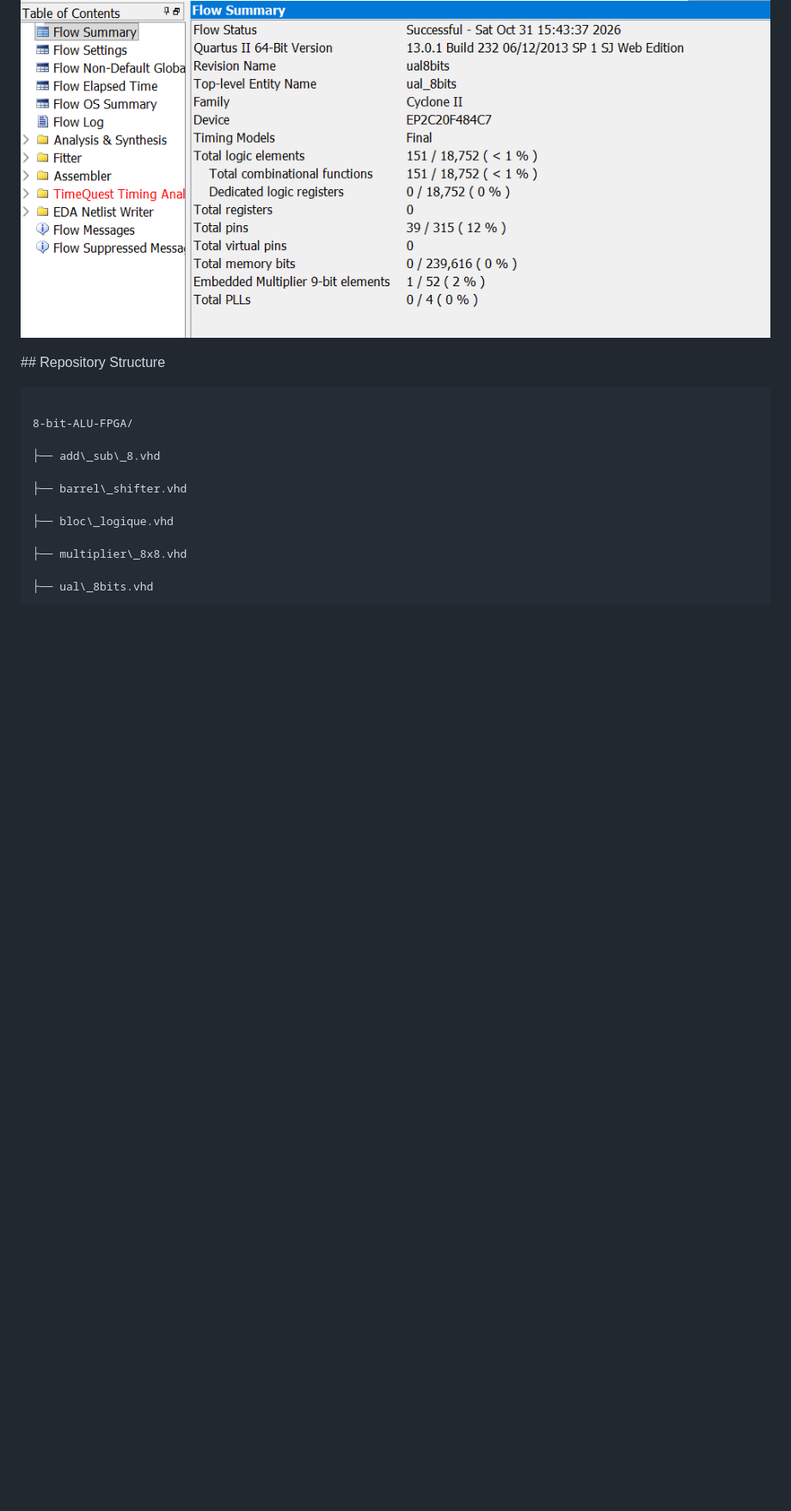
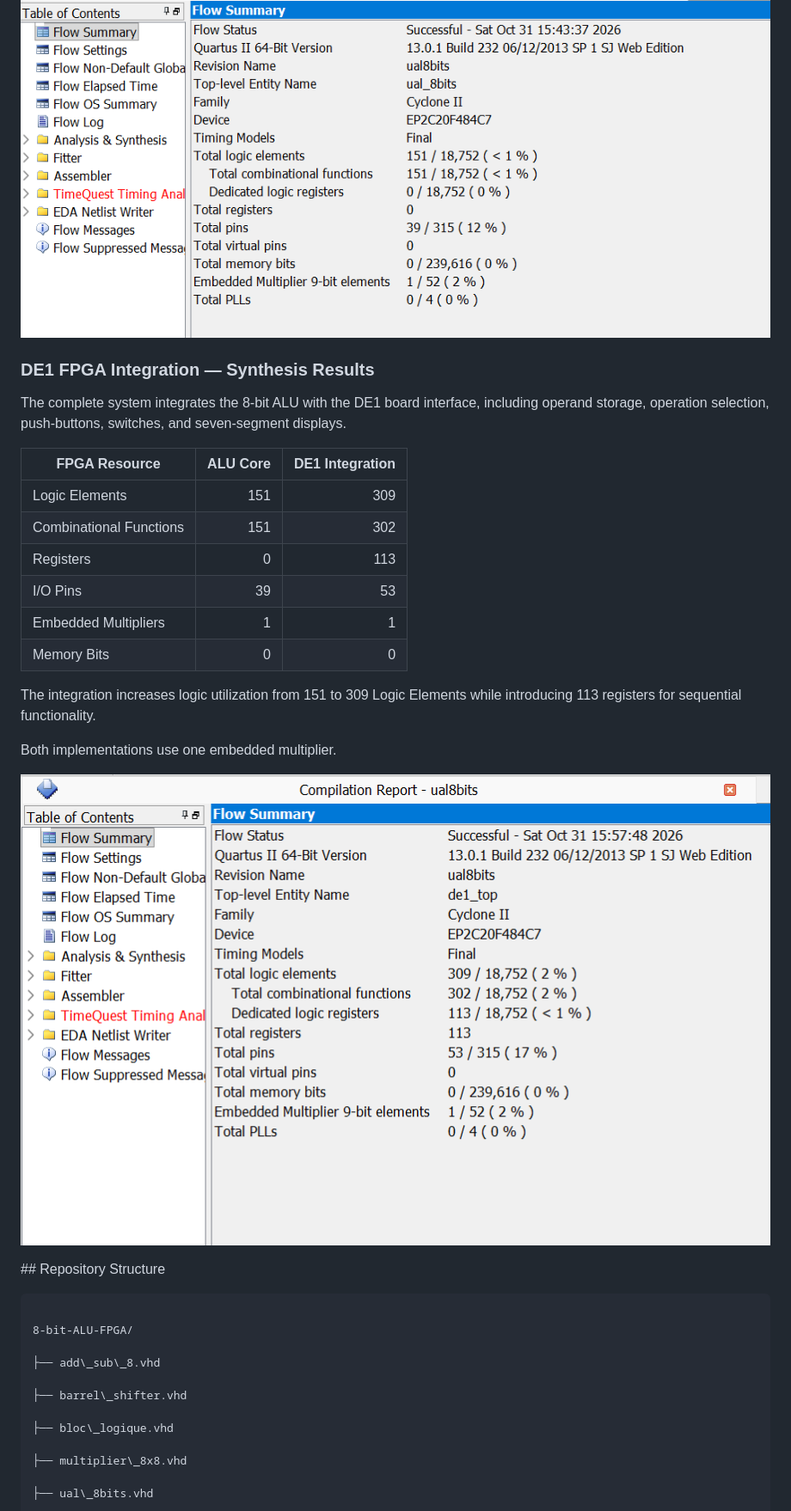
Before and after one commit to fatimazahrajerrouda/8-bit-ALU-FPGA, a Markdown page: README.md, the part around the change. Shown at 86% size. Rendered like a GitHub page; pictures changed too: docs/images/de1_synthesis.png (added); blank space fills up the shorter version.

Commit message:
docs: add DE1 FPGA synthesis and resource comparison

```diff
--- a/README.md
+++ b/README.md
@@ -129,6 +129,29 @@ embedded hardware multiplier.
 
 ![ALU Synthesis Results](docs/images/ual_synthesis.png)
 
+### DE1 FPGA Integration — Synthesis Results
+
+The complete system integrates the 8-bit ALU with
+the DE1 board interface, including operand storage,
+operation selection, push-buttons, switches, and
+seven-segment displays.
+
+| FPGA Resource | ALU Core | DE1 Integration |
+|---|---:|---:|
+| Logic Elements | 151 | 309 |
+| Combinational Functions | 151 | 302 |
+| Registers | 0 | 113 |
+| I/O Pins | 39 | 53 |
+| Embedded Multipliers | 1 | 1 |
+| Memory Bits | 0 | 0 |
+
+The integration increases logic utilization from
+151 to 309 Logic Elements while introducing
+113 registers for sequential functionality.
+
+Both implementations use one embedded multiplier.
+
+![DE1 FPGA Synthesis](docs/images/de1_synthesis.png)
 
 \## Repository Structure
 
```
